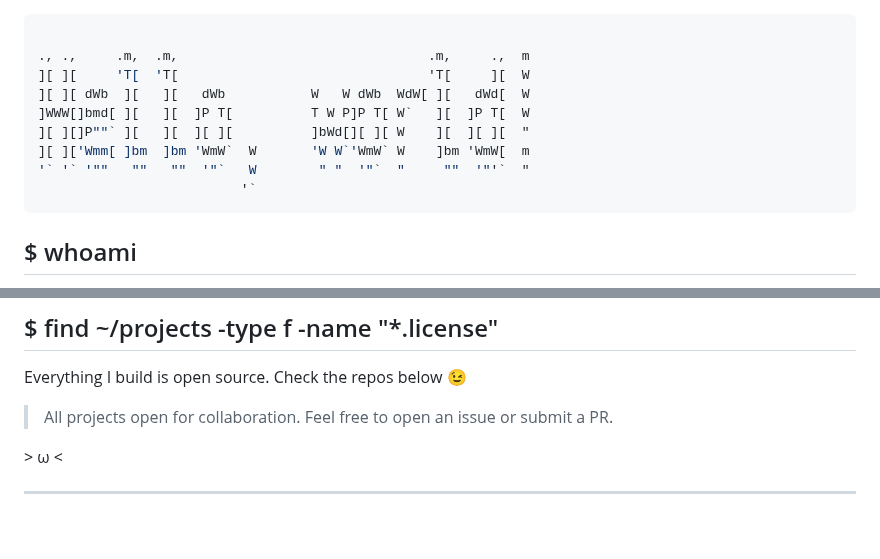
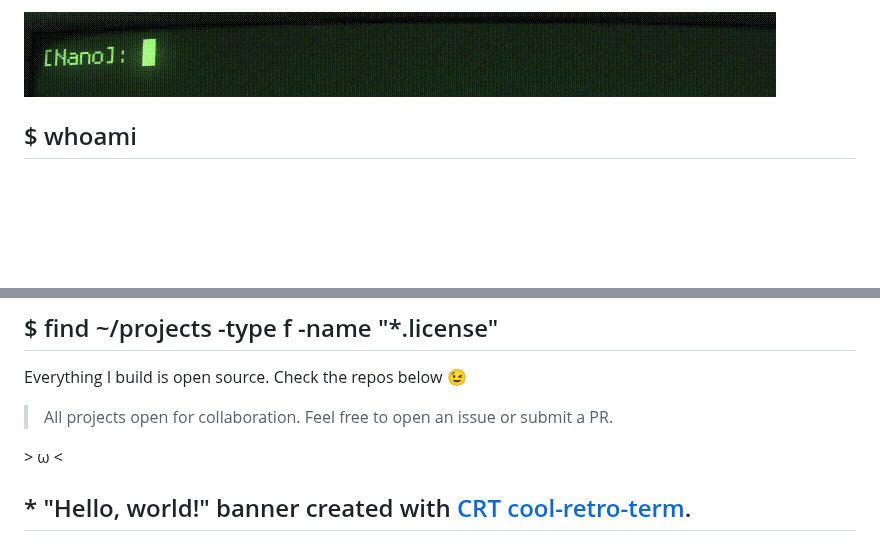
Before and after one commit to mec-nyan/mec-nyan, a Markdown page: README.md, 2 parts joined by grey strips. Drawn GitHub-style; pictures changed too: assets/banner.gif (added); blank space fills up the shorter version.

Commit message:
Update README: Add cool retro banner!

````diff
--- a/README.md
+++ b/README.md
@@ -1,14 +1,5 @@
-```sh
+![hello_world_retro_term](./assets/banner.gif)
 
-., .,     .m,  .m,                                .m,     .,  m
-][ ][     'T[  'T[                                'T[     ][  W
-][ ][ dWb  ][   ][   dWb           W   W dWb  WdW[ ][   dWd[  W
-]WWW[]bmd[ ][   ][  ]P T[          T W P]P T[ W`   ][  ]P T[  W
-][ ][]P""` ][   ][  ][ ][          ]bWd[][ ][ W    ][  ][ ][  "
-][ ]['Wmm[ ]bm  ]bm 'WmW`  W       'W W`'WmW` W    ]bm 'WmW[  m
-'` '` '""   ""   ""  '"`   W        " "  '"`  "     ""  '"'`  "
-                          '`
-```
 
 ## $ whoami
 
@@ -61,6 +52,7 @@ Everything I build is open source. Check the repos below 😉
 
 \> ω <
 
+\* "Hello, world!" banner created with [CRT cool-retro-term](https://github.com/Swordfish90/cool-retro-term).
 ---
 
 
````
